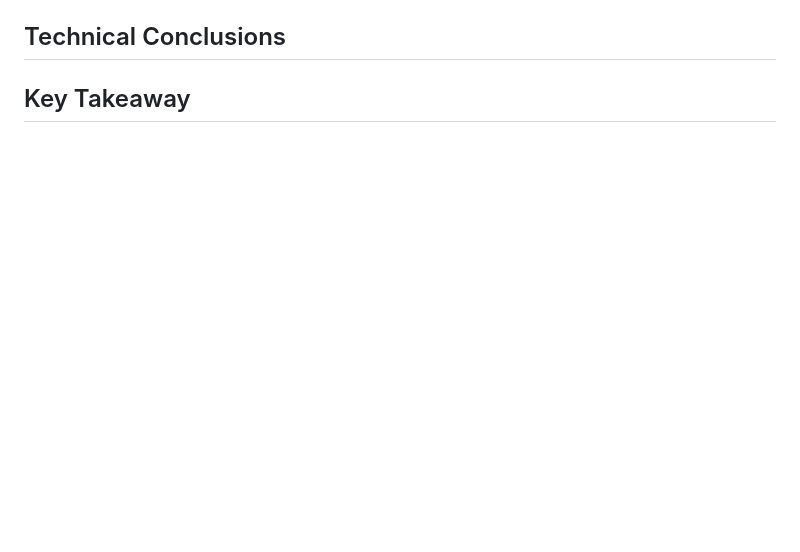
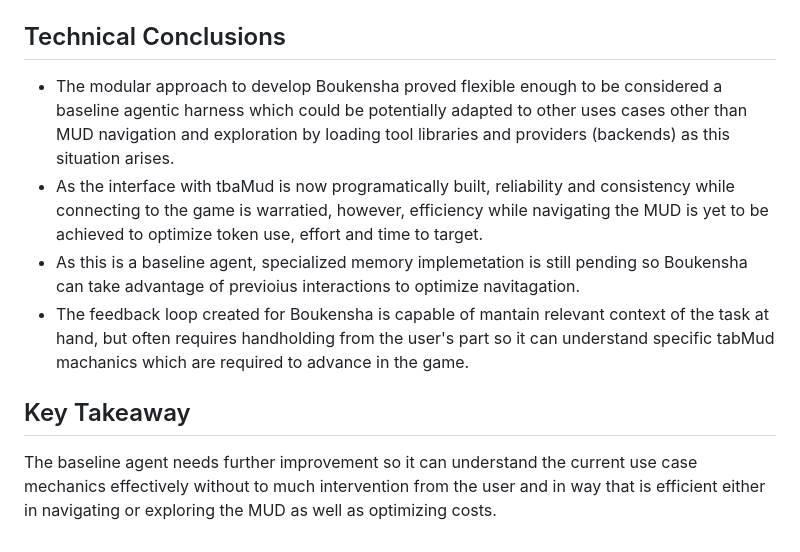
Before and after one commit to vegasjj/claude-code-camp-2026-Q2, a Markdown page: docs/journal/1_baseline.md, the part around one of its changes. Rendered like a GitHub page; blank space fills up the shorter version.

```diff
--- a/docs/journal/1_baseline.md
+++ b/docs/journal/1_baseline.md
@@ -555,4 +575,11 @@ Bellow, you can see a capture of the REPL interface (version 8) looping as it re
 
 ## Technical Conclusions
 
+- The modular approach to develop Boukensha proved flexible enough to be considered a baseline agentic harness which could be potentially adapted to other uses cases other than MUD navigation and exploration by loading tool libraries and providers (backends) as this situation arises.
+- As the interface with tbaMud is now programatically built, reliability and consistency while connecting to the game is warratied, however, efficiency while navigating the MUD is yet to be achieved to optimize token use, effort and time to target.
+- As this is a baseline agent, specialized memory implemetation is still pending so Boukensha can take advantage of previoius interactions to optimize navitagation.
+- The feedback loop created for Boukensha is capable of mantain relevant context of the task at hand, but often requires handholding from the user's part so it can understand specific tabMud machanics which are required to advance in the game.
+
 ## Key Takeaway
+
+The baseline agent needs further improvement so it can understand the current use case mechanics effectively without to much intervention from the user and in way that is efficient either in navigating or exploring the MUD as well as optimizing costs.
```
Also changed, not shown: other parts of docs/journal/1_baseline.md (+25 -5 lines).
